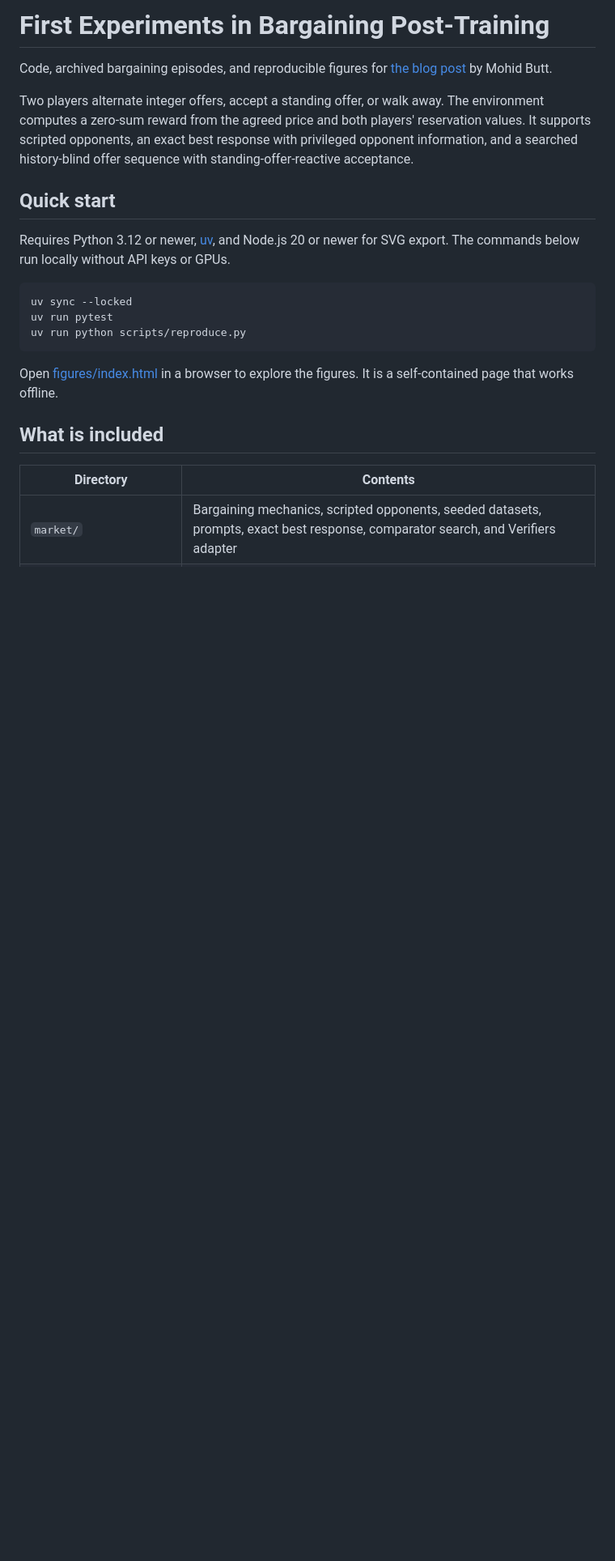
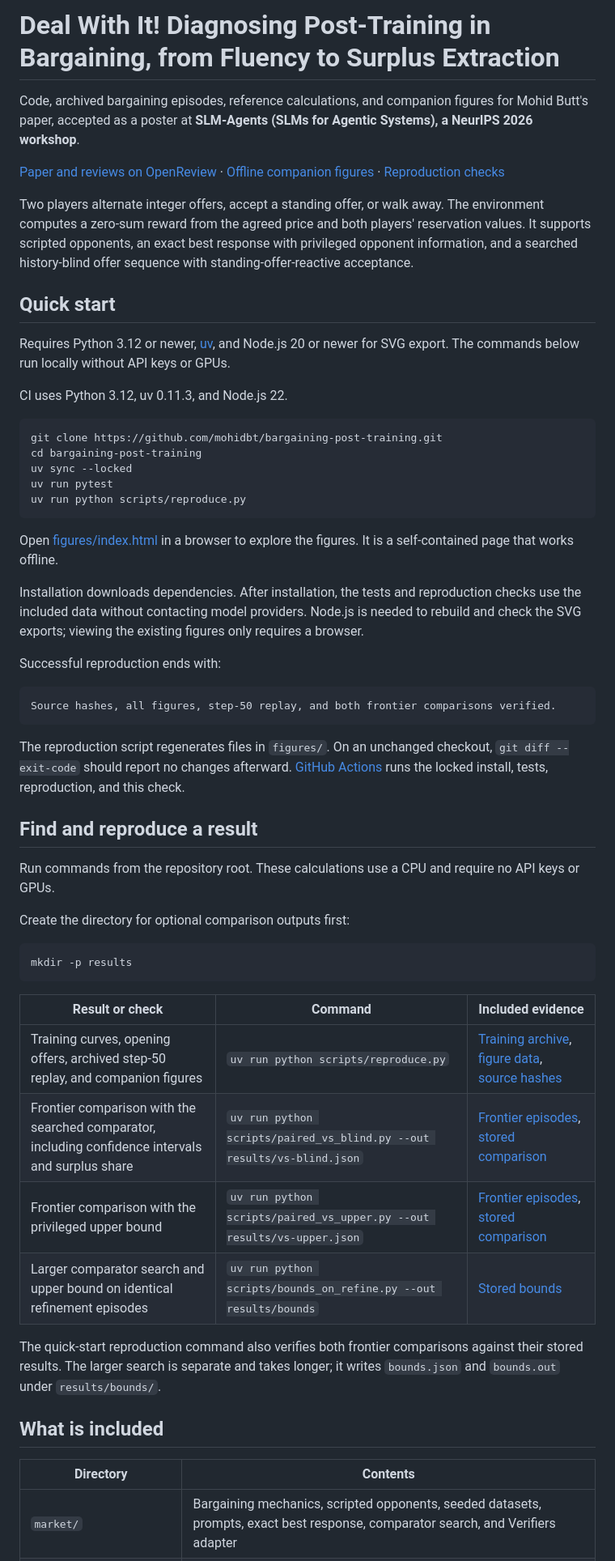
Before and after one commit to mohidbt/bargaining-post-training, a Markdown page: README.md, the part around one of its changes. Shown at 81% size. Rendered like a GitHub page; blank space fills up the shorter version.

Commit message:
Document NeurIPS 2026 paper and offline reproduction

````diff
--- a/README.md
+++ b/README.md
@@ -1,6 +1,8 @@
-# First Experiments in Bargaining Post-Training
+# Deal With It! Diagnosing Post-Training in Bargaining, from Fluency to Surplus Extraction
 
-Code, archived bargaining episodes, and reproducible figures for [the blog post](https://mohid.io/blog/bargaining-post-training) by Mohid Butt.
+Code, archived bargaining episodes, reference calculations, and companion figures for Mohid Butt's paper, accepted as a poster at **SLM-Agents (SLMs for Agentic Systems), a NeurIPS 2026 workshop**.
+
+[Paper and reviews on OpenReview](https://openreview.net/forum?id=m1gDHXY8ST) · [Offline companion figures](figures/index.html) · [Reproduction checks](scripts/reproduce.py)
 
 Two players alternate integer offers, accept a standing offer, or walk away. The environment computes a zero-sum reward from the agreed price and both players' reservation values. It supports scripted opponents, an exact best response with privileged opponent information, and a searched history-blind offer sequence with standing-offer-reactive acceptance.
 
@@ -8,13 +10,46 @@ Two players alternate integer offers, accept a standing offer, or walk away. The
 
 Requires Python 3.12 or newer, [uv](https://docs.astral.sh/uv/), and Node.js 20 or newer for SVG export. The commands below run locally without API keys or GPUs.
 
+CI uses Python 3.12, uv 0.11.3, and Node.js 22.
+
 ```sh
+git clone https://github.com/mohidbt/bargaining-post-training.git
+cd bargaining-post-training
 uv sync --locked
 uv run pytest
 uv run python scripts/reproduce.py
 ```
 
 Open [figures/index.html](figures/index.html) in a browser to explore the figures. It is a self-contained page that works offline.
+
+Installation downloads dependencies. After installation, the tests and reproduction checks use the included data without contacting model providers. Node.js is needed to rebuild and check the SVG exports; viewing the existing figures only requires a browser.
+
+Successful reproduction ends with:
+
+```text
+Source hashes, all figures, step-50 replay, and both frontier comparisons verified.
+```
+
+The reproduction script regenerates files in `figures/`. On an unchanged checkout, `git diff --exit-code` should report no changes afterward. [GitHub Actions](.github/workflows/checks.yml) runs the locked install, tests, reproduction, and this check.
+
+## Find and reproduce a result
+
+Run commands from the repository root. These calculations use a CPU and require no API keys or GPUs.
+
+Create the directory for optional comparison outputs first:
+
+```sh
+mkdir -p results
+```
+
+| Result or check | Command | Included evidence |
+| --- | --- | --- |
+| Training curves, opening offers, archived step-50 replay, and companion figures | `uv run python scripts/reproduce.py` | [Training archive](data/training/), [figure data](figures/data.json), [source hashes](figures/sources.json) |
+| Frontier comparison with the searched comparator, including confidence intervals and surplus share | `uv run python scripts/paired_vs_blind.py --out results/vs-blind.json` | [Frontier episodes](data/frontier/), [stored comparison](data/references/vs-blind.json) |
+| Frontier comparison with the privileged upper bound | `uv run python scripts/paired_vs_upper.py --out results/vs-upper.json` | [Frontier episodes](data/frontier/), [stored comparison](data/references/vs-upper.json) |
+| Larger comparator search and upper bound on identical refinement episodes | `uv run python scripts/bounds_on_refine.py --out results/bounds` | [Stored bounds](data/references/bounds.json) |
+
+The quick-start reproduction command also verifies both frontier comparisons against their stored results. The larger search is separate and takes longer; it writes `bounds.json` and `bounds.out` under `results/bounds/`.
 
 ## What is included
 
````
Also changed, not shown: other parts of README.md (+22 -0 lines).
